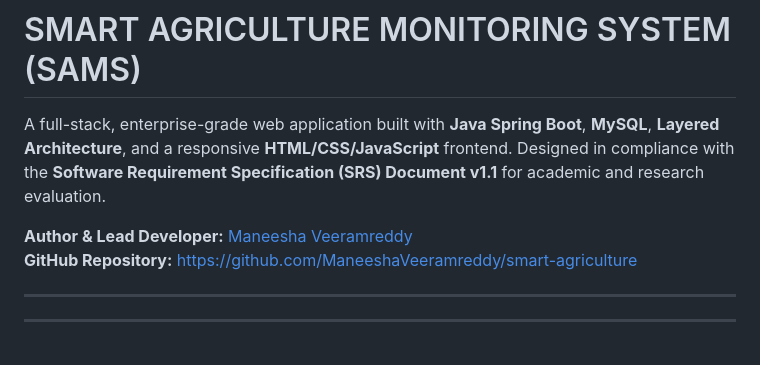
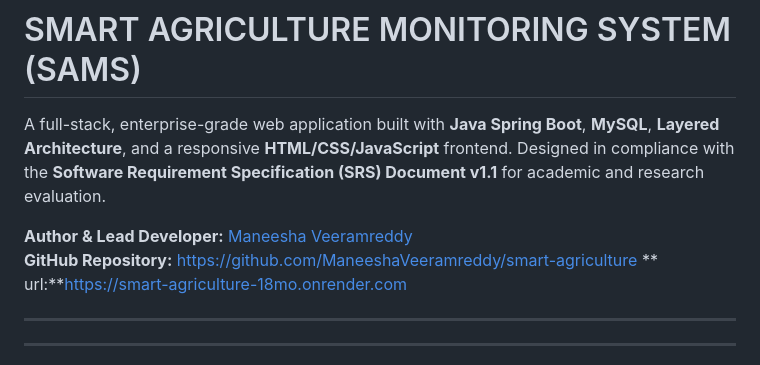
Before and after one commit to ManeeshaVeeramreddy/smart-agriculture, a Markdown page: README.md, the part around the change. Rendered like a GitHub page.

Commit message:
Add application URL to README
Added application URL to README for easy access.

```diff
--- a/README.md
+++ b/README.md
@@ -4,6 +4,8 @@ A full-stack, enterprise-grade web application built with **Java Spring Boot**,
 
 **Author & Lead Developer:** [Maneesha Veeramreddy](https://github.com/ManeeshaVeeramreddy)
 **GitHub Repository:** [https://github.com/ManeeshaVeeramreddy/smart-agriculture](https://github.com/ManeeshaVeeramreddy/smart-agriculture)
+**
+url:**https://smart-agriculture-18mo.onrender.com
 
 ---
 
```
